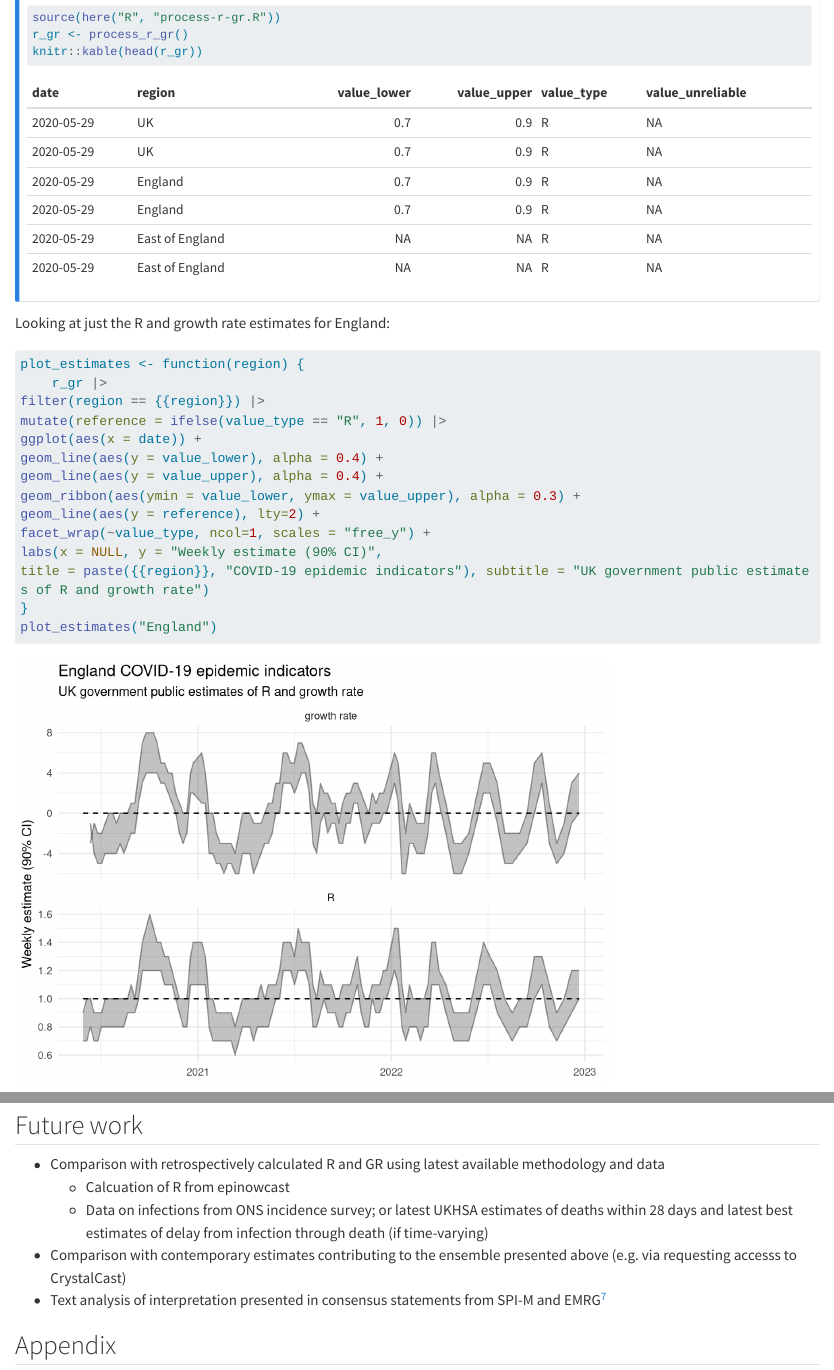
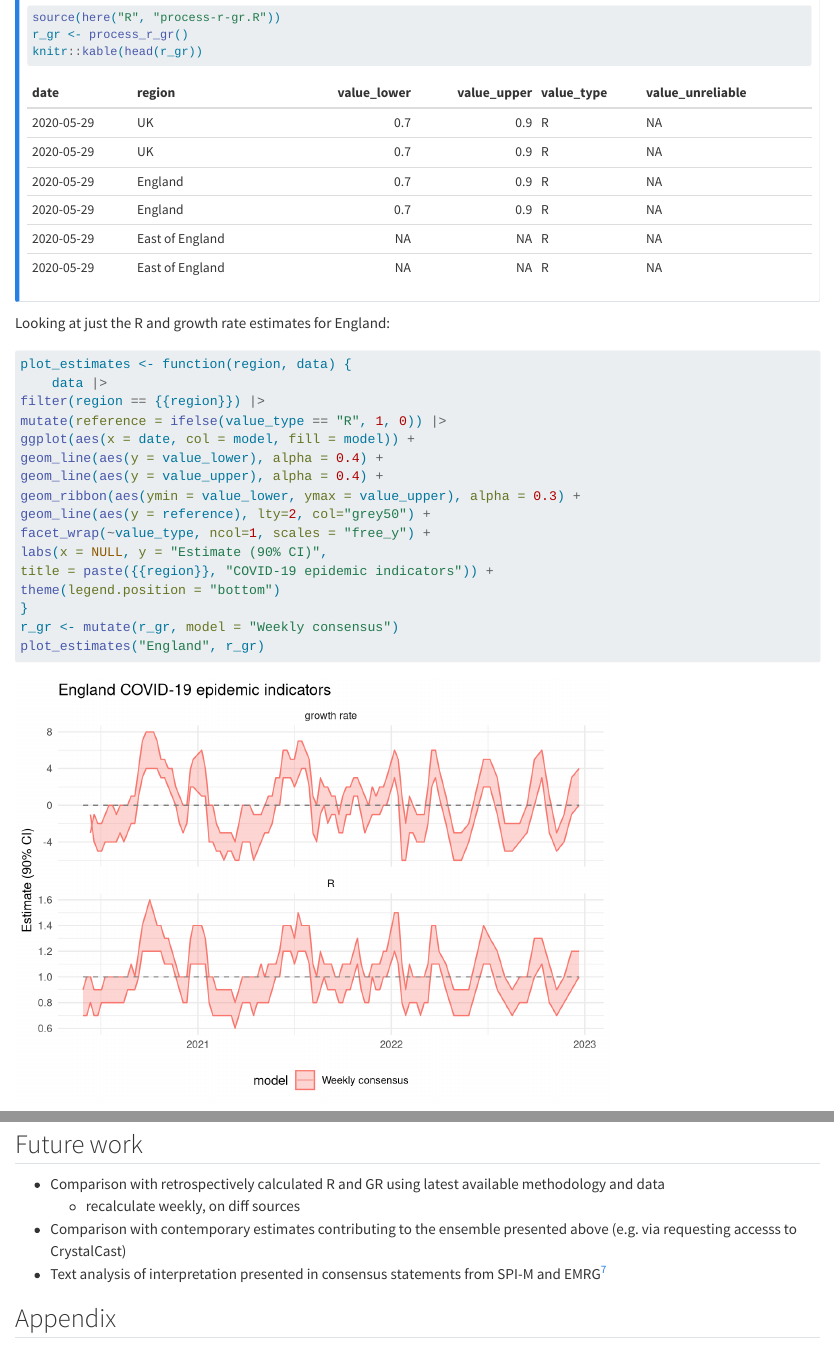
Before and after one commit to kathsherratt/spi-m-o, a Quarto document (notebook/explore-r-gr.qmd): the page in a window 1100 px wide, from 1100 px down, and a second part further down, joined at a grey line. Rendered offline with R 4.5, knitr and Pandoc in place of Quarto, with nearby package versions; some code elsewhere in the file could not run offline; long lines of code are wrapped.

Commit message:
add plots r / inc2prev

````diff
--- a/notebook/explore-r-gr.qmd
+++ b/notebook/explore-r-gr.qmd
@@ -59,18 +59,20 @@ knitr::kable(head(r_gr))
 Looking at just the R and growth rate estimates for England:
 
 ```{r}
-plot_estimates <- function(region) {
-    r_gr |>
+plot_estimates <- function(region, data) {
+    data |>
 filter(region == {{region}}) |>
 mutate(reference = ifelse(value_type == "R", 1, 0)) |>
-ggplot(aes(x = date)) +
+ggplot(aes(x = date, col = model, fill = model)) +
 geom_line(aes(y = value_lower), alpha = 0.4) +
 geom_line(aes(y = value_upper), alpha = 0.4) +
 geom_ribbon(aes(ymin = value_lower, ymax = value_upper), alpha = 0.3) +
-geom_line(aes(y = reference), lty=2) +
+geom_line(aes(y = reference), lty=2, col="grey50") +
 facet_wrap(~value_type, ncol=1, scales = "free_y") +
-labs(x = NULL, y = "Weekly estimate (90% CI)",
-title = paste({{region}}, "COVID-19 epidemic indicators"), subtitle = "UK government public estimates of R and growth rate")
+labs(x = NULL, y = "Estimate (90% CI)",
+title = paste({{region}}, "COVID-19 epidemic indicators")) +
+theme(legend.position = "bottom")
 }
-plot_estimates("England")
+r_gr <- mutate(r_gr, model = "Weekly consensus")
+plot_estimates("England", r_gr)
 ```
@@ -77,3 +109,10 @@ plot_estimates("England")
+- Comparison with retrospectively calculated R and GR using latest available methodology and data
+    - recalculate weekly, on diff sources
+- Comparison with contemporary estimates contributing to the ensemble presented above (e.g. via requesting accesss to CrystalCast)
+- Text analysis of interpretation presented in consensus statements from SPI-M and EMRG^[https://www.gov.uk/government/publications/consensus-statements-on-covid-19]
+
+## Appendix
+
 
 ### Regional estimates
 
@@ -92,10 +128,3 @@ for (i in regions) {
-- Comparison with retrospectively calculated R and GR using latest available methodology and data
-    - Calcuation of R from epinowcast
-    - Data on infections from ONS incidence survey; or latest UKHSA estimates of deaths within 28 days and latest best estimates of delay from infection through death (if time-varying)
-- Comparison with contemporary estimates contributing to the ensemble presented above (e.g. via requesting accesss to CrystalCast)
-- Text analysis of interpretation presented in consensus statements from SPI-M and EMRG^[https://www.gov.uk/government/publications/consensus-statements-on-covid-19]
-
-## Appendix
 
 ::: {.callout-note collapse="true"}
 
````
Also changed, not shown: notebook/explore-r-gr.html (added), notebook/explore-r-gr.qmd (37 more changed lines).
